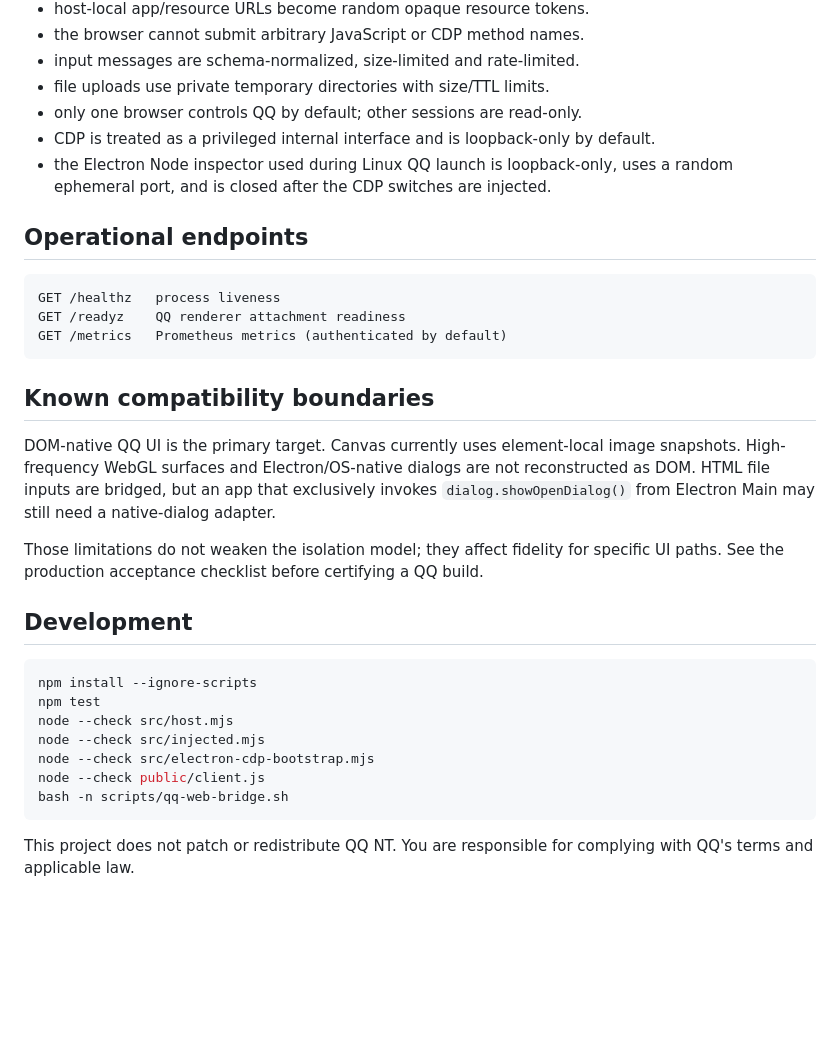
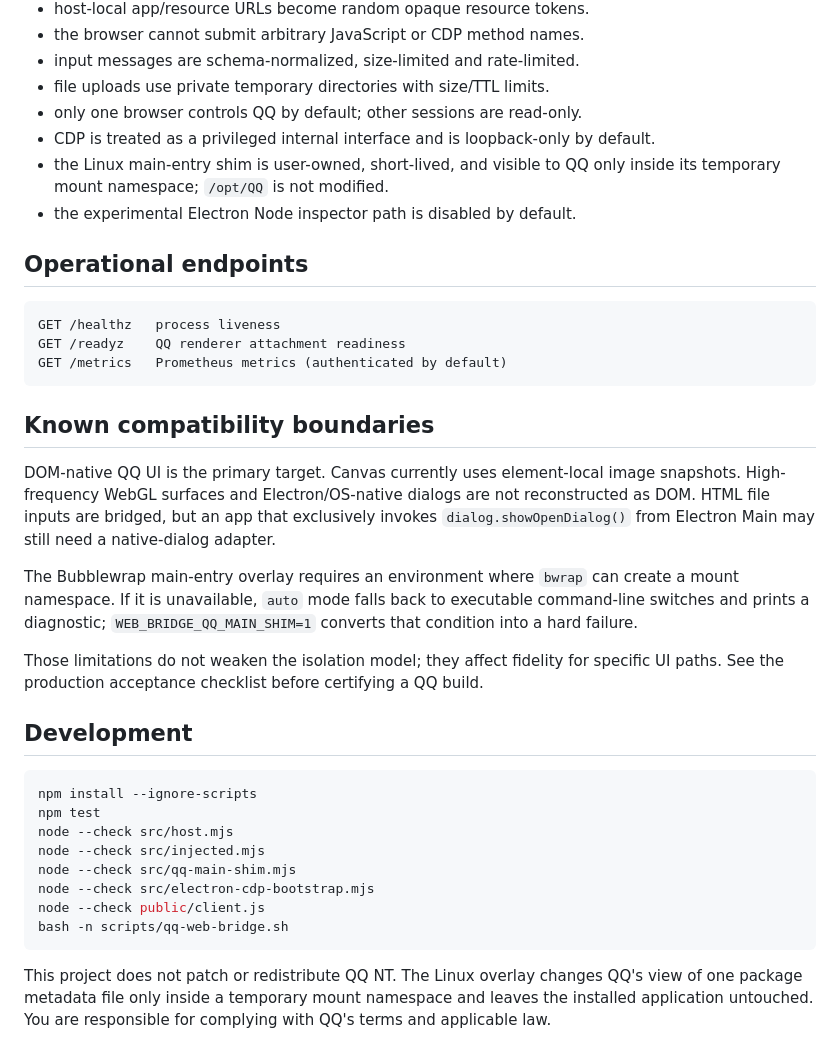
Before and after one commit to stevessr/web-bridge, a Markdown page: README.md, the part around one of its changes. GitHub-like rendering; blank space fills up the shorter version.

````diff
--- a/README.md
+++ b/README.md
@@ -127,7 +149,8 @@ The browser applies a patch only if `baseRevision` equals its current revision.
 - file uploads use private temporary directories with size/TTL limits.
 - only one browser controls QQ by default; other sessions are read-only.
 - CDP is treated as a privileged internal interface and is loopback-only by default.
-- the Electron Node inspector used during Linux QQ launch is loopback-only, uses a random ephemeral port, and is closed after the CDP switches are injected.
+- the Linux main-entry shim is user-owned, short-lived, and visible to QQ only inside its temporary mount namespace; `/opt/QQ` is not modified.
+- the experimental Electron Node inspector path is disabled by default.
 
 ## Operational endpoints
 
@@ -141,6 +164,8 @@ GET /metrics   Prometheus metrics (authenticated by default)
 
 DOM-native QQ UI is the primary target. Canvas currently uses element-local image snapshots. High-frequency WebGL surfaces and Electron/OS-native dialogs are not reconstructed as DOM. HTML file inputs are bridged, but an app that exclusively invokes `dialog.showOpenDialog()` from Electron Main may still need a native-dialog adapter.
 
+The Bubblewrap main-entry overlay requires an environment where `bwrap` can create a mount namespace. If it is unavailable, `auto` mode falls back to executable command-line switches and prints a diagnostic; `WEB_BRIDGE_QQ_MAIN_SHIM=1` converts that condition into a hard failure.
+
 Those limitations do not weaken the isolation model; they affect fidelity for specific UI paths. See the production acceptance checklist before certifying a QQ build.
 
 ## Development
@@ -150,9 +175,10 @@ npm install --ignore-scripts
 npm test
 node --check src/host.mjs
 node --check src/injected.mjs
+node --check src/qq-main-shim.mjs
 node --check src/electron-cdp-bootstrap.mjs
 node --check public/client.js
 bash -n scripts/qq-web-bridge.sh
 ```
 
-This project does not patch or redistribute QQ NT. You are responsible for complying with QQ's terms and applicable law.
+This project does not patch or redistribute QQ NT. The Linux overlay changes QQ's view of one package metadata file only inside a temporary mount namespace and leaves the installed application untouched. You are responsible for complying with QQ's terms and applicable law.
````
Also changed, not shown: other parts of README.md (+31 -9 lines).
